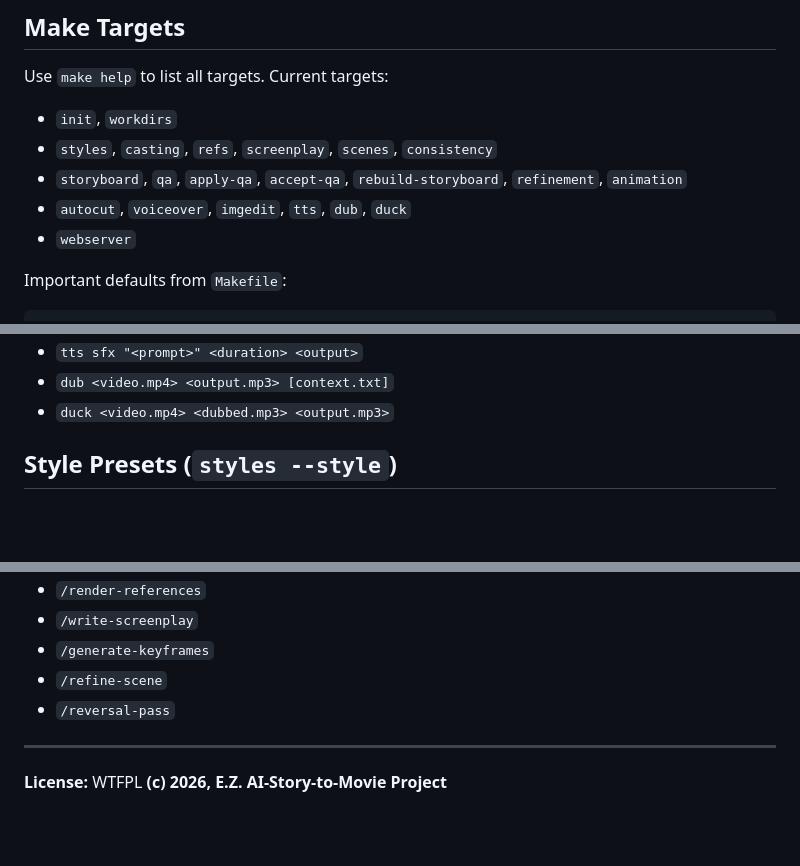
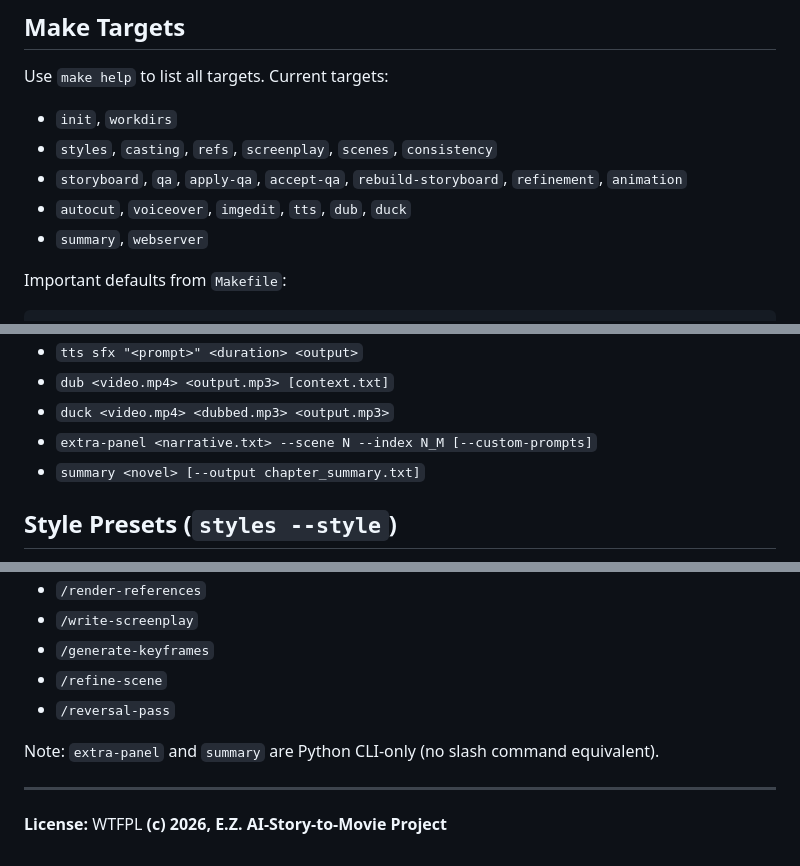
Before and after one commit to SDSmirnov/AI-Microdrama-Factory, a Markdown page: README.md, 3 parts joined by grey strips. Drawn GitHub-style; blank space fills up the shorter version.

```diff
--- a/README.md
+++ b/README.md
@@ -142,7 +144,7 @@ Use `make help` to list all targets. Current targets:
 - `styles`, `casting`, `refs`, `screenplay`, `scenes`, `consistency`
 - `storyboard`, `qa`, `apply-qa`, `accept-qa`, `rebuild-storyboard`, `refinement`, `animation`
 - `autocut`, `voiceover`, `imgedit`, `tts`, `dub`, `duck`
-- `webserver`
+- `summary`, `webserver`
 
 Important defaults from `Makefile`:
 
@@ -186,6 +190,8 @@ Commands:
 - `tts sfx "<prompt>" <duration> <output>`
 - `dub <video.mp4> <output.mp3> [context.txt]`
 - `duck <video.mp4> <dubbed.mp3> <output.mp3>`
+- `extra-panel <narrative.txt> --scene N --index N_M [--custom-prompts]`
+- `summary <novel> [--output chapter_summary.txt]`
 
 ## Style Presets (`styles --style`)
 
@@ -246,6 +254,8 @@ Manual/iterative flow also exists in `.claude/commands/`:
 - `/refine-scene`
 - `/reversal-pass`
 
+Note: `extra-panel` and `summary` are Python CLI-only (no slash command equivalent).
+
 ---
 
 **License:** WTFPL
```
Also changed, not shown: other parts of README.md (+8 -2 lines), CLAUDE.md (+9 -25 lines).
